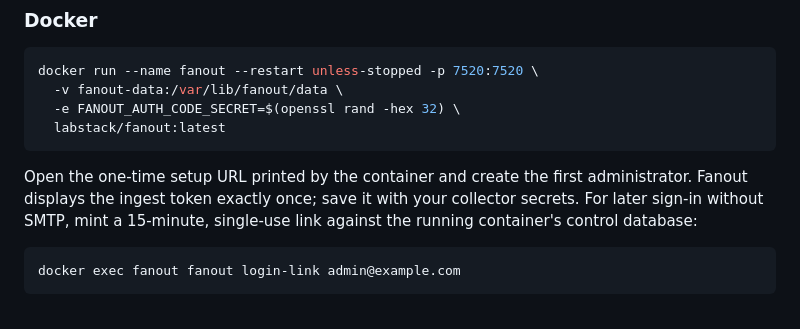
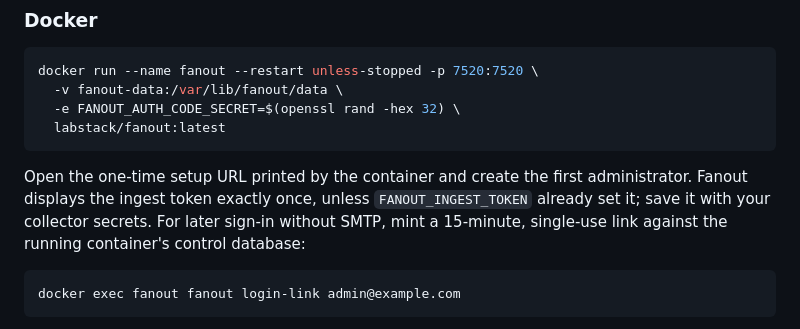
Before and after one commit to labstack/fanout, a Markdown page: README.md, the part around the change. Drawn GitHub-style.

Commit message:
docs: note that a configured ingest token skips the setup display

````diff
--- a/README.md
+++ b/README.md
@@ -39,7 +39,7 @@ docker run --name fanout --restart unless-stopped -p 7520:7520 \
 ```
 
 Open the one-time setup URL printed by the container and create the first administrator. Fanout
-displays the ingest token exactly once; save it with your collector secrets. For later sign-in
+displays the ingest token exactly once, unless `FANOUT_INGEST_TOKEN` already set it; save it with your collector secrets. For later sign-in
 without SMTP, mint a 15-minute, single-use link against the running container's control database:
 
 ```sh
````
